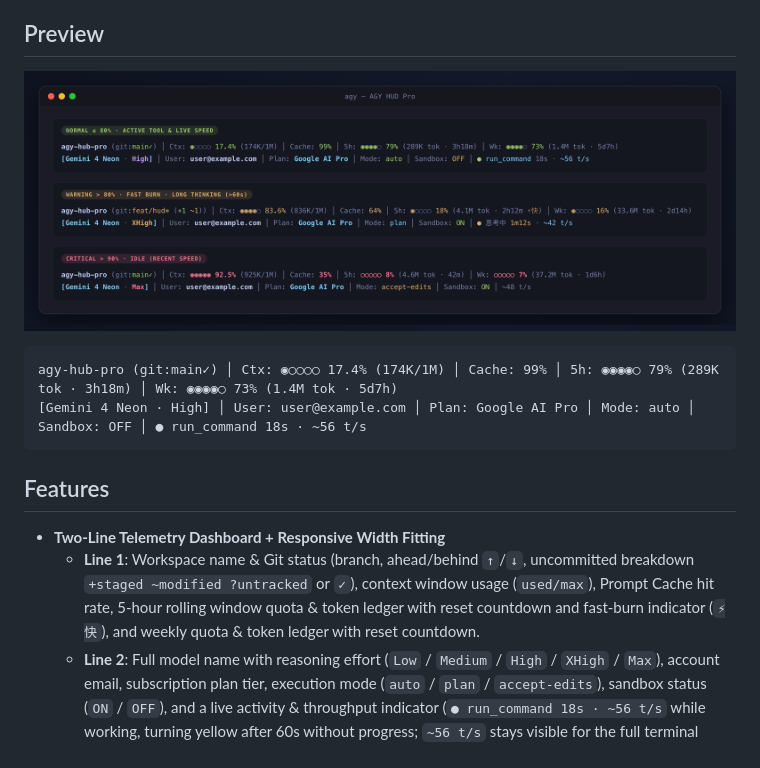
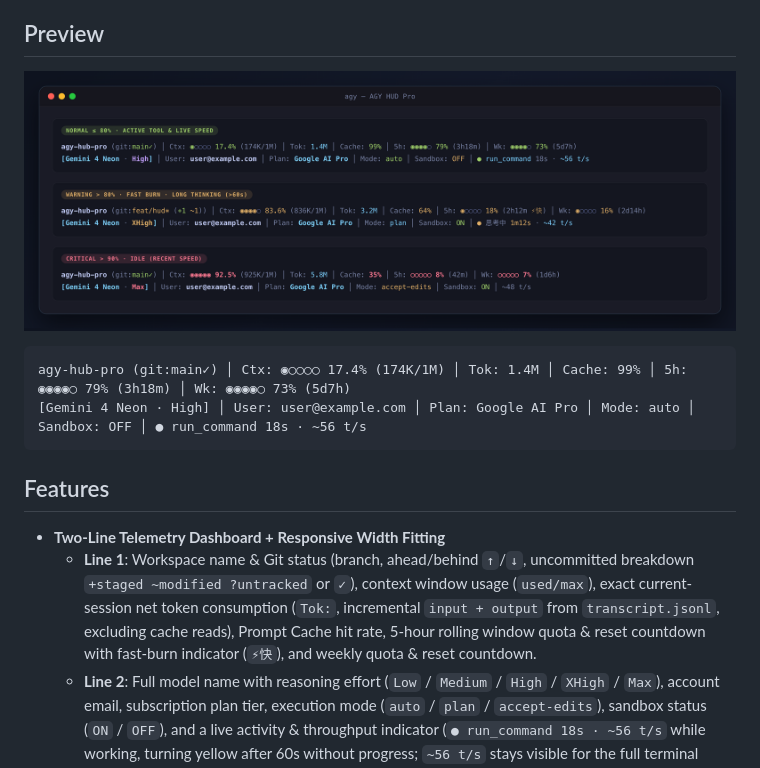
Before and after one commit to bangbangda/agy-hub-pro, a Markdown page: README.md, the part around the change. Drawn GitHub-style; pictures changed too: assets/preview.png.

````diff
--- a/README.md
+++ b/README.md
@@ -15,14 +15,14 @@ A lightweight, zero-dependency **Antigravity CLI (`agy`)** two-line StatusLine d
 ![AGY HUD Pro Terminal Preview](./assets/preview.png)
 
 ```text
-agy-hub-pro (git:main✓) │ Ctx: ◉○○○○ 17.4% (174K/1M) │ Cache: 99% │ 5h: ◉◉◉◉○ 79% (289K tok · 3h18m) │ Wk: ◉◉◉◉○ 73% (1.4M tok · 5d7h)
+agy-hub-pro (git:main✓) │ Ctx: ◉○○○○ 17.4% (174K/1M) │ Tok: 1.4M │ Cache: 99% │ 5h: ◉◉◉◉○ 79% (3h18m) │ Wk: ◉◉◉◉○ 73% (5d7h)
 [Gemini 4 Neon · High] │ User: user@example.com │ Plan: Google AI Pro │ Mode: auto │ Sandbox: OFF │ ● run_command 18s · ~56 t/s
 ```
 
 ## Features
 
 - **Two-Line Telemetry Dashboard + Responsive Width Fitting**
-  - **Line 1**: Workspace name & Git status (branch, ahead/behind `↑`/`↓`, uncommitted breakdown `+staged ~modified ?untracked` or `✓`), context window usage (`used/max`), Prompt Cache hit rate, 5-hour rolling window quota & token ledger with reset countdown and fast-burn indicator (`⚡快`), and weekly quota & token ledger with reset countdown.
+  - **Line 1**: Workspace name & Git status (branch, ahead/behind `↑`/`↓`, uncommitted breakdown `+staged ~modified ?untracked` or `✓`), context window usage (`used/max`), exact current-session net token consumption (`Tok:`, incremental `input + output` from `transcript.jsonl`, excluding cache reads), Prompt Cache hit rate, 5-hour rolling window quota & reset countdown with fast-burn indicator (`⚡快`), and weekly quota & reset countdown.
   - **Line 2**: Full model name with reasoning effort (`Low` / `Medium` / `High` / `XHigh` / `Max`), account email, subscription plan tier, execution mode (`auto` / `plan` / `accept-edits`), sandbox status (`ON` / `OFF`), and a live activity & throughput indicator (`● run_command 18s · ~56 t/s` while working, turning yellow after 60s without progress; `~56 t/s` stays visible for the full terminal window lifecycle including across `/clear`).
   - Automatically adapts to `terminal_width` by trimming lower-priority fields so split panes never wrap awkwardly.
 - **5-Dot Bullseye Progress Indicators & Threshold Coloring**
````
Also changed, not shown: README.zh-CN.md (+2 -2 lines), 2 other files.
